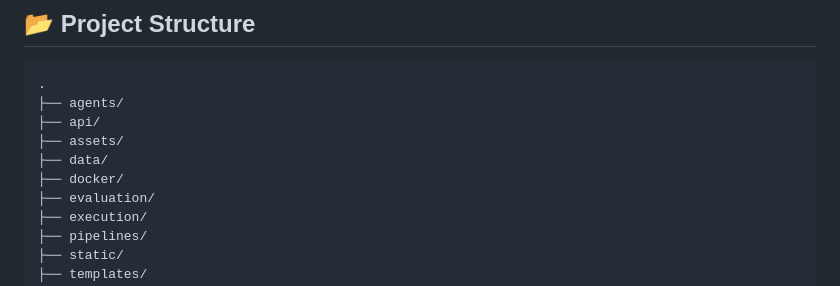
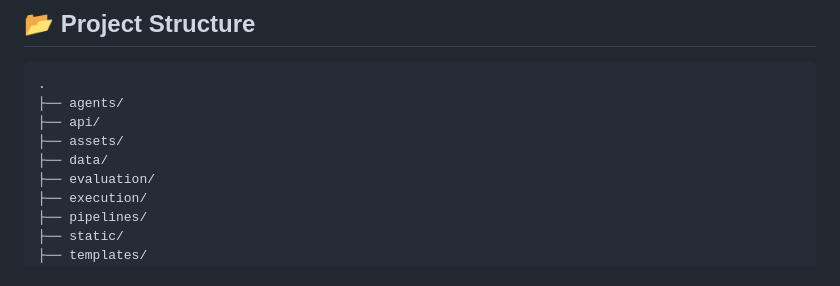
Before and after one commit to Yeshw-anth/DataSense-AI, a Markdown page: README.md, the part around the change. Rendered like a GitHub page.

```diff
--- a/README.md
+++ b/README.md
@@ -237,7 +237,6 @@ The core of DataSense AI is a team of specialized agents, orchestrated by LangGr
 ├── api/
 ├── assets/
 ├── data/
-├── docker/
 ├── evaluation/
 ├── execution/
 ├── pipelines/
```
